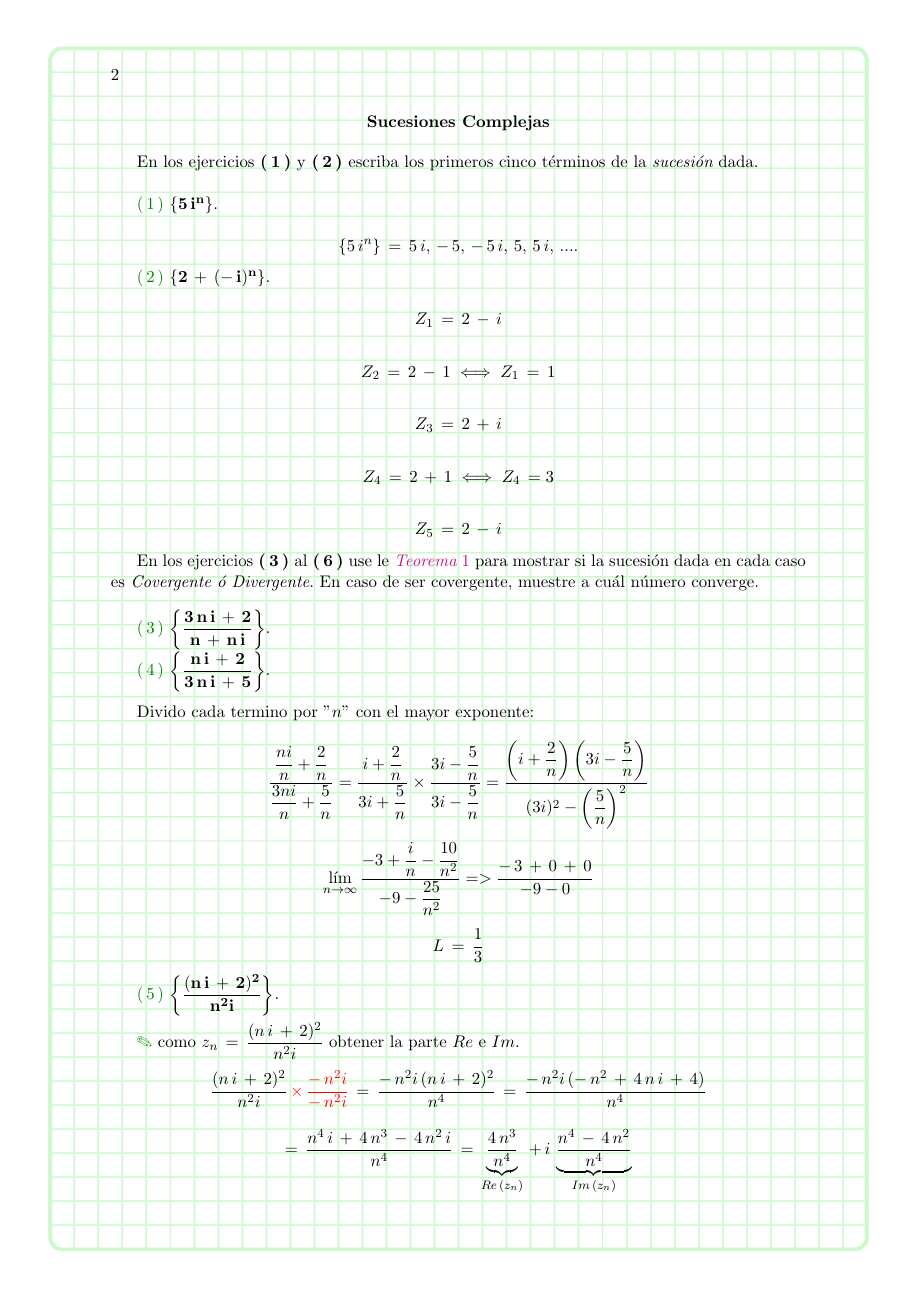
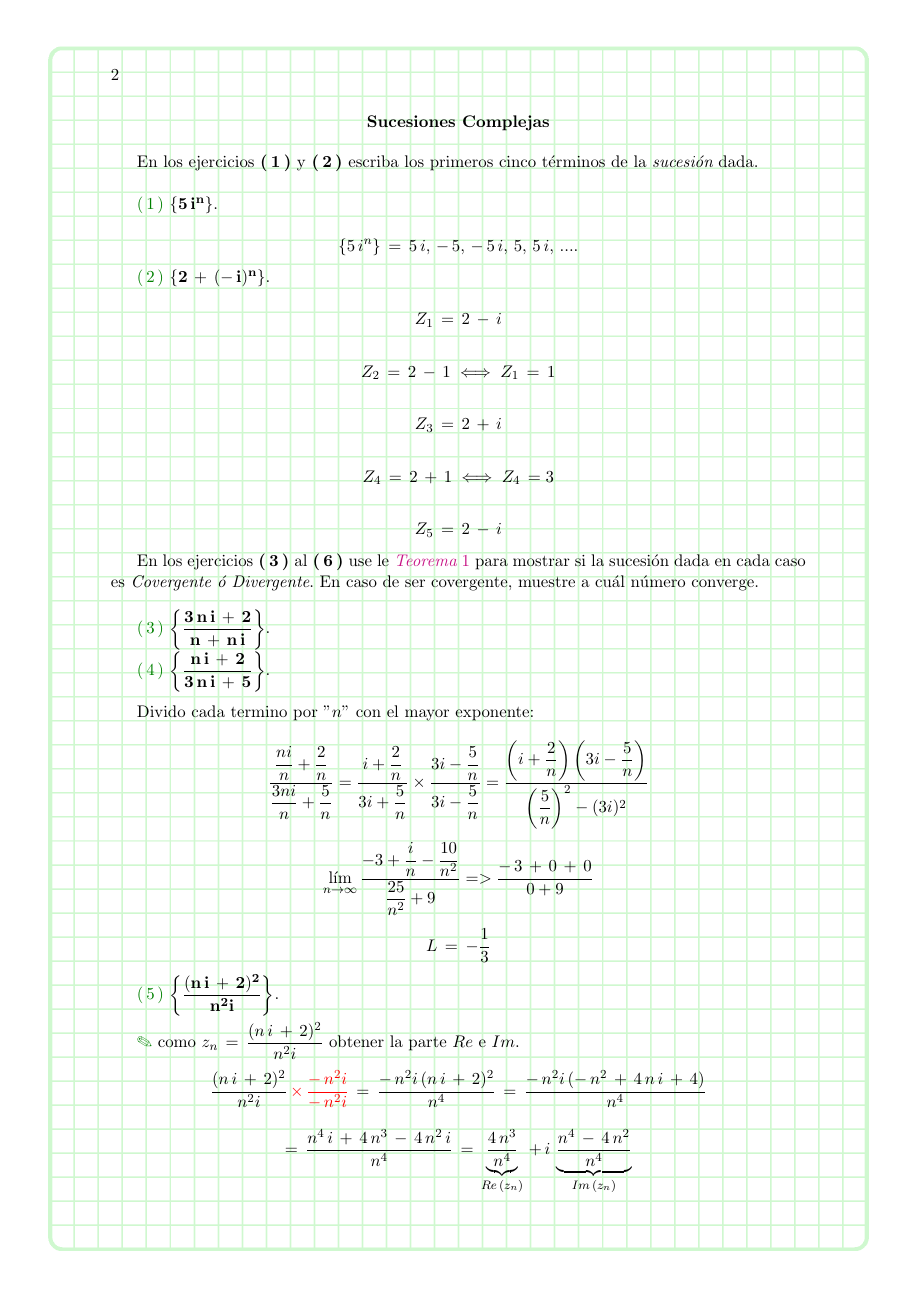
Before and after one commit to JohanSogamoso/Talleres-Matematicas-Especiales-Latex, a LaTeX book (Taller 6/Taller 6.tex): page 2 of 4. Compiled offline with pdfLaTeX.

Commit message:
correcion ej 4

```diff
--- a/Taller 6/Taller 6.tex
+++ b/Taller 6/Taller 6.tex
@@ -131,11 +131,11 @@ En los ejercicios \textbf{(\,3\,)} al \textbf{(\,6\,)} use le \textcolor{mediumv
 
  Divido cada termino por $"n"$ con el mayor exponente:
 
- $$\dfrac{\dfrac{n i}{n}+\dfrac{2}{n}}{\dfrac{3n i}{n}+\dfrac{5}{n}} = \dfrac{i+\dfrac{2}{n}}{3i+\dfrac{5}{n}} \times \dfrac{3i-\dfrac{5}{n}}{3i-\dfrac{5}{n}} = \dfrac{\left(i+ \dfrac{2}{n} \right) \left(3i- \dfrac{5}{n} \right)}{ (3i)^{2} -\left( \dfrac{5}{n} \right)^{2} } $$
+ $$\dfrac{\dfrac{n i}{n}+\dfrac{2}{n}}{\dfrac{3n i}{n}+\dfrac{5}{n}} = \dfrac{i+\dfrac{2}{n}}{3i+\dfrac{5}{n}} \times \dfrac{3i-\dfrac{5}{n}}{3i-\dfrac{5}{n}} = \dfrac{\left(i+ \dfrac{2}{n} \right) \left(3i- \dfrac{5}{n} \right)}{ \left( \dfrac{5}{n} \right)^{2} - (3i)^{2} } $$
 
- $$\displaystyle\lim_{n \to \infty} \dfrac{-3+\dfrac{i}{n}-\dfrac{10}{n^{2}}}{-9-\dfrac{25}{n^{2}}} => \dfrac{-\,3\,+\,0\,+\,0}{-9 -0} $$
+ $$\displaystyle\lim_{n \to \infty} \dfrac{-3+\dfrac{i}{n}-\dfrac{10}{n^{2}}}{\dfrac{25}{n^{2}}+9} => \dfrac{-\,3\,+\,0\,+\,0}{0 +9} $$
 
- $$\mathnormal{L}\,=\,\dfrac{1}{3}$$
+ $$\mathnormal{L}\,=\,-\dfrac{1}{3}$$
 
 \textcolor{ao(english)}{(\,5\,)} $\bf{\left\{\dfrac{(n\,i\,+\,2)^{2}}{n^{2}i}\right\}}$.\\
 
```
